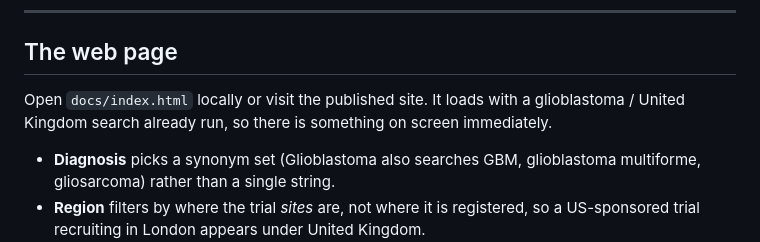
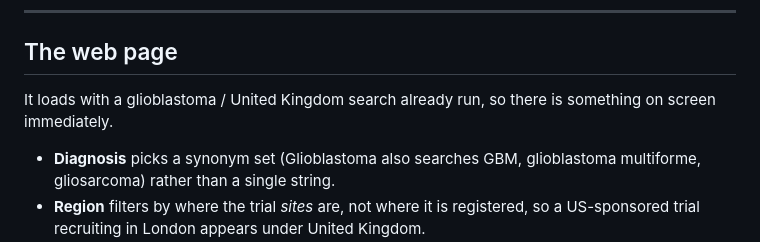
Before and after one commit to prazg/brain_trials_finder, a Markdown page: README.md, the part around the change. Drawn GitHub-style.

```diff
--- a/README.md
+++ b/README.md
@@ -22,8 +22,7 @@ team. Always confirm with the treating clinician and the trial contact.
 
 ## The web page
 
-Open `docs/index.html` locally or visit the published site. It loads with a
-glioblastoma / United Kingdom search already run, so there is something on
+It loads with a glioblastoma / United Kingdom search already run, so there is something on
 screen immediately.
 
 - **Diagnosis** picks a synonym set (Glioblastoma also searches GBM, glioblastoma
```
